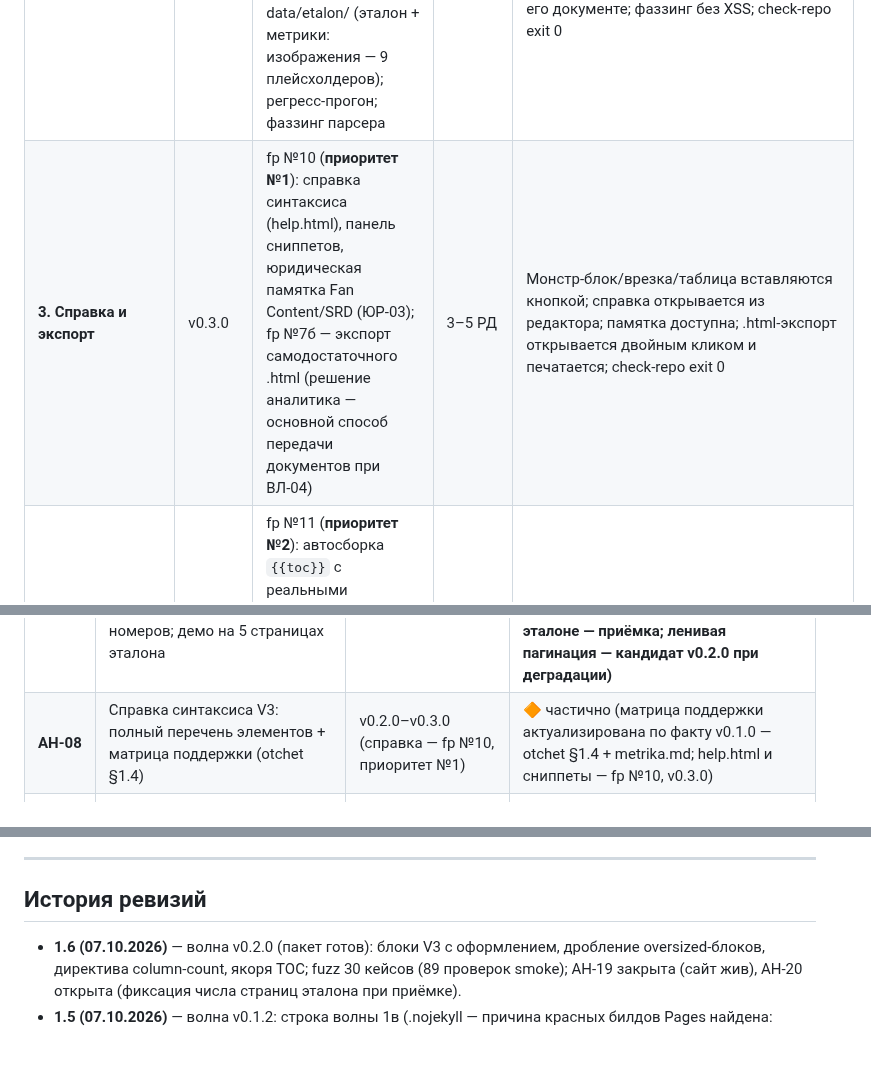
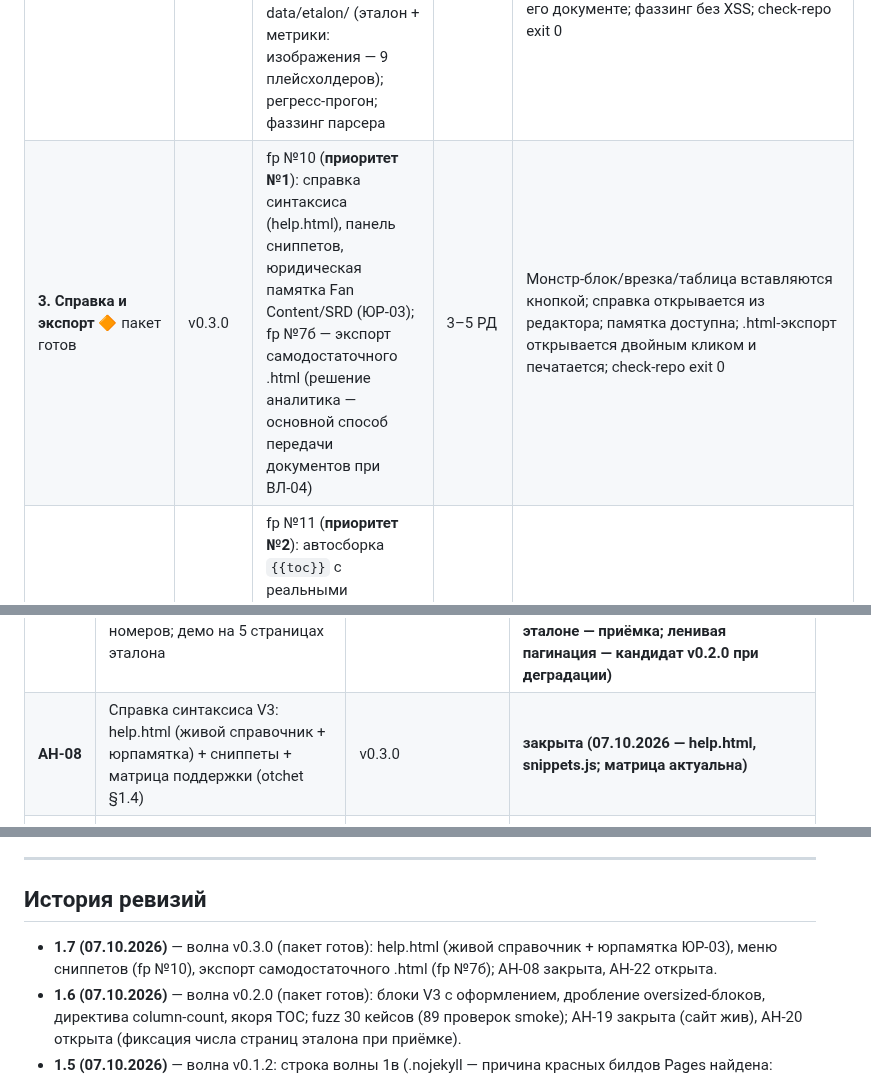
Before and after one commit to paprekolyx/Deigracht, a Markdown page: docs/plan/plan-razrabotki.md, 3 parts joined by grey strips. GitHub-like rendering; blank space fills up the shorter version.

Commit message:
0.3.0-draft

```diff
--- a/docs/plan/plan-razrabotki.md
+++ b/docs/plan/plan-razrabotki.md
@@ -28,7 +28,7 @@
 | **1б. Замена эталона + диагностика Pages** | v0.1.1-draft | Решение владельца (07.10.2026): авторский документ НЕ публикуется — синтетическая структурная копия `data/etalon/etalon-sint.md` (все frozen-метрики идентичны, 178 632 знака наполнителя); metrika.md переписана; регламент 1.5 (грабли №12–№13); setup 1.2 (шаг 3б — диагностика Pages-404); восстановление содержимого .gitignore; fp 2.2 (№5 — локальная приёмка; №18 — атрибуты `{width}`/`{height}`); otchet 1.3 | 0,5 РД | parser-smoke 51/51 exit 0 на синтетическом эталоне; check-repo exit 0; в дереве репозитория нет авторского текста; сайт открывается по адресу Pages (после диагностики) |
 | **1в. Развёртывание Pages (.nojekyll)** | v0.1.2-draft | Красные билды Pages #17–#23 (v0.1.1): Jekyll/Liquid падает на синтаксисе V3 `{{…}}` (ошибка в SECURITY.md и др. .md); решение — пустой `.nojekyll` в корне (ADR-001: чистая статика, Jekyll не нужен); REQUIRED check-repo v1.2; setup шаг 2б; грабля №14; чистка `data/.keep` (артефакт экспериментов) | 0,2 РД | Actions → «pages build and deployment» зелёный; сайт `https://paprekolyx.github.io/Deigracht/` отдаёт редактор; дерево = 68 файлов |
 | **2. Синтаксис V3** 🔶 пакет готов | v0.2.0 | fp №2 ч.2: `{{wide}}`, `{{note}}`, `{{descriptive}}`, `{{monster}}` + `___`-статблоки, `{{toc}}` (ручной), `{{column-count}}`, `{{pageNumber}}`, metadata-блок; fp №5 (импорт .md, drag&drop); data/etalon/ (эталон + метрики: изображения — 9 плейсхолдеров); регресс-прогон; фаззинг парсера | 5–8 РД | Эталон (etalon-sint.md) рендерится корректно: 123 блока, 3 монстр-блока, 49 разрывов, метрики сверены с data/etalon/metrika.md §2 (картинки — плейсхолдеры до v1.0.0); визуальная сверка «как книга» и ≈65 страниц (Letter, допуск ±1 стр.) — владельцем локально на его документе; фаззинг без XSS; check-repo exit 0 |
-| **3. Справка и экспорт** | v0.3.0 | fp №10 (**приоритет №1**): справка синтаксиса (help.html), панель сниппетов, юридическая памятка Fan Content/SRD (ЮР-03); fp №7б — экспорт самодостаточного .html (решение аналитика — основной способ передачи документов при ВЛ-04) | 3–5 РД | Монстр-блок/врезка/таблица вставляются кнопкой; справка открывается из редактора; памятка доступна; .html-экспорт открывается двойным кликом и печатается; check-repo exit 0 |
+| **3. Справка и экспорт** 🔶 пакет готов | v0.3.0 | fp №10 (**приоритет №1**): справка синтаксиса (help.html), панель сниппетов, юридическая памятка Fan Content/SRD (ЮР-03); fp №7б — экспорт самодостаточного .html (решение аналитика — основной способ передачи документов при ВЛ-04) | 3–5 РД | Монстр-блок/врезка/таблица вставляются кнопкой; справка открывается из редактора; памятка доступна; .html-экспорт открывается двойным кликом и печатается; check-repo exit 0 |
 | **4. Автооглавление + ревью** | v0.4.0 | fp №11 (**приоритет №2**): автосборка `{{toc}}` с реальными номерами страниц (двухпроходный рендер); **независимое ревью, раунд 1** (регламент §6.3 — каждые 3–4 кодовых волны) + исправление находок | 3–5 РД | TOC эталона собирается автоматически и совпадает с ручным по составу; ревью опубликовано в docs/review/, находки закрыты или перенесены решением; check-repo exit 0 |
 | **5. Конструктор статблоков** | v0.5.0 | fp №17 (**приоритет №3**): форма «существо» → готовый `{{monster}}`-блок; форматирование по SRD-образцам (CC-BY-4.0, атрибуция) | 4–6 РД | Существо из формы появляется в документе корректным статблоком и печатается; атрибуция SRD в справке; check-repo exit 0 |
 | **6. История версий (клиент)** | v0.6.0 | fp №13a (**приоритет №4**): снапшоты в IndexedDB, восстановление, удаление | 2–3 РД | Удалённая глава восстанавливается из снапшота; снапшоты переживают перезагрузку; check-repo exit 0 |
@@ -117,7 +117,7 @@ R7 внешние картинки (в черновике не рендерят
 | **АН-05** | ADR-003: переключатель A4/Letter решён (ВЛ-07, дефолт Letter); чистая печать обоих форматов без белых полос | v0.1.0 | 🔶 в работе (код готов: переключатель A4/Letter + инъекция @page в pdf.js; чистая печать обоих форматов без белых полос — проверка в приёмке update-v010 §4) |
 | **АН-06** | Исследование imageMask (CSS mask-image vs SVG vs clip-path); прототип; оценка РД для fp №18 | **перенесена: до v1.0.0** (изображения отложены — решение владельца 07.10.2026) | ⬜ открыта (перенесена: до v1.0.0 — изображения отложены, fp №18) |
 | **АН-07** | Прототип пагинации: JS-измерение переполнения колонок, стабильность номеров; демо на 5 страницах эталона | до v0.1.0 | **закрыта (07.10.2026 — pages.js: жадный батч 8 блоков + откат по scrollWidth, \page, нумерация, отметка переполнения; браузерные замеры на эталоне — приёмка; ленивая пагинация — кандидат v0.2.0 при деградации)** |
-| **АН-08** | Справка синтаксиса V3: полный перечень элементов + матрица поддержки (otchet §1.4) | v0.2.0–v0.3.0 (справка — fp №10, приоритет №1) | 🔶 частично (матрица поддержки актуализирована по факту v0.1.0 — otchet §1.4 + metrika.md; help.html и сниппеты — fp №10, v0.3.0) |
+| **АН-08** | Справка синтаксиса V3: help.html (живой справочник + юрпамятка) + сниппеты + матрица поддержки (otchet §1.4) | v0.3.0 | **закрыта (07.10.2026 — help.html, snippets.js; матрица актуальна)** |
 | **АН-09** | Текстуры/орнаменты CC0 (умеренная стилизация — ВЛ-11); favicon — иконка книги (ВЛ-03) | v0.1.0 | **закрыта (07.10.2026 — parchment.svg (собственная CC0-текстура, feTurbulence) и favicon.svg (иконка книги, ВЛ-03); умеренная стилизация по ВЛ-11)** |
 | **АН-10** | Создание репозитория + публикация пакета v0.0.1 | v0.0.1 | **закрыта (07.10.2026)** |
 | **АН-11** | Проверка названия «Deigracht» | v0.0.2 | **закрыта (07.10.2026 — конфликтов нет, otchet §7)** |
@@ -145,6 +147,9 @@ R7 внешние картинки (в черновике не рендерят
 
 ## История ревизий
 
+- **1.7 (07.10.2026)** — волна v0.3.0 (пакет готов): help.html (живой
+  справочник + юрпамятка ЮР-03), меню сниппетов (fp №10), экспорт
+  самодостаточного .html (fp №7б); АН-08 закрыта, АН-22 открыта.
 - **1.6 (07.10.2026)** — волна v0.2.0 (пакет готов): блоки V3 с оформлением,
   дробление oversized-блоков, директива column-count, якоря TOC; fuzz 30
   кейсов (89 проверок smoke); АН-19 закрыта (сайт жив), АН-20 открыта
```
Also changed, not shown: other parts of docs/plan/plan-razrabotki.md (+3 -1 lines).
